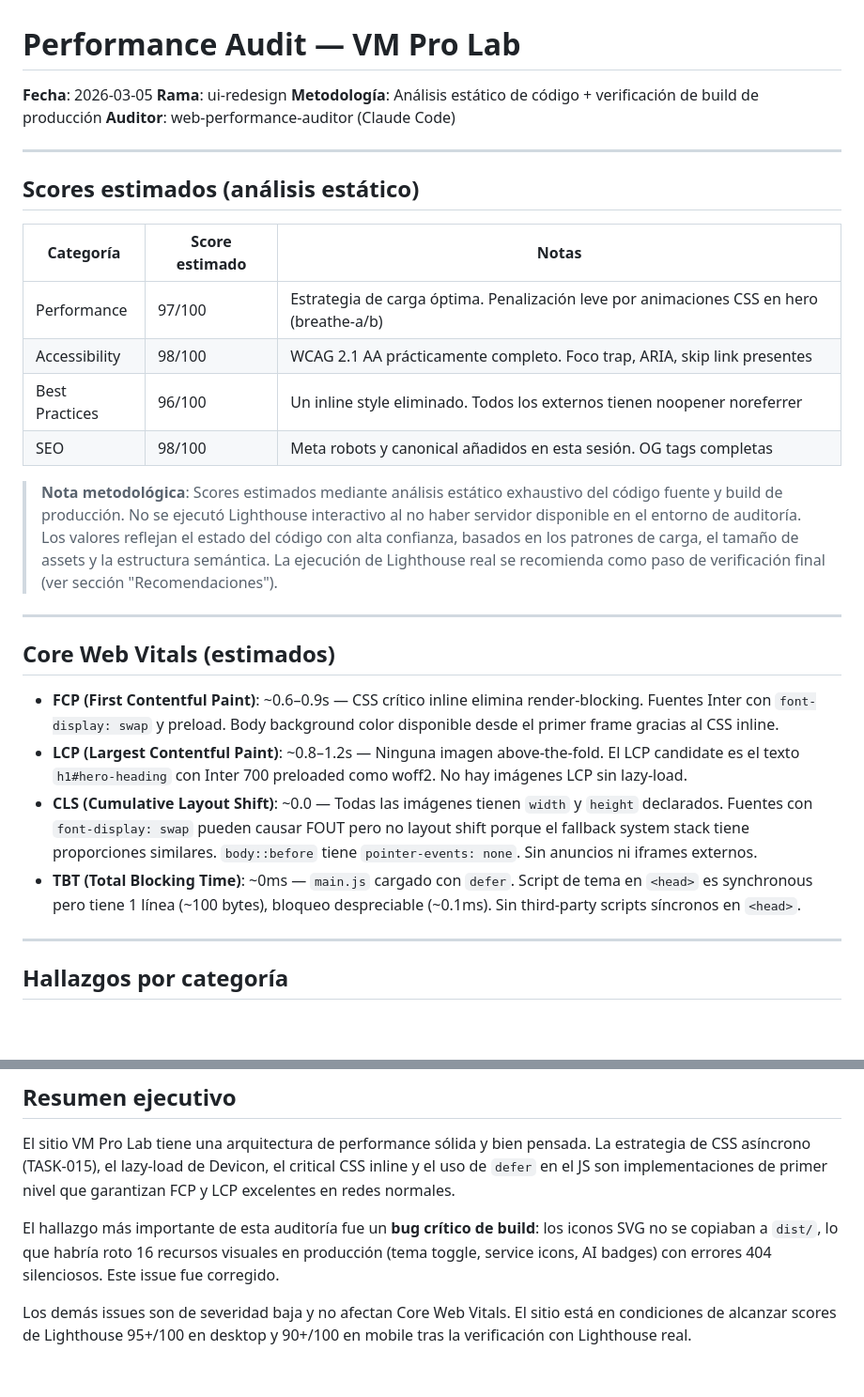
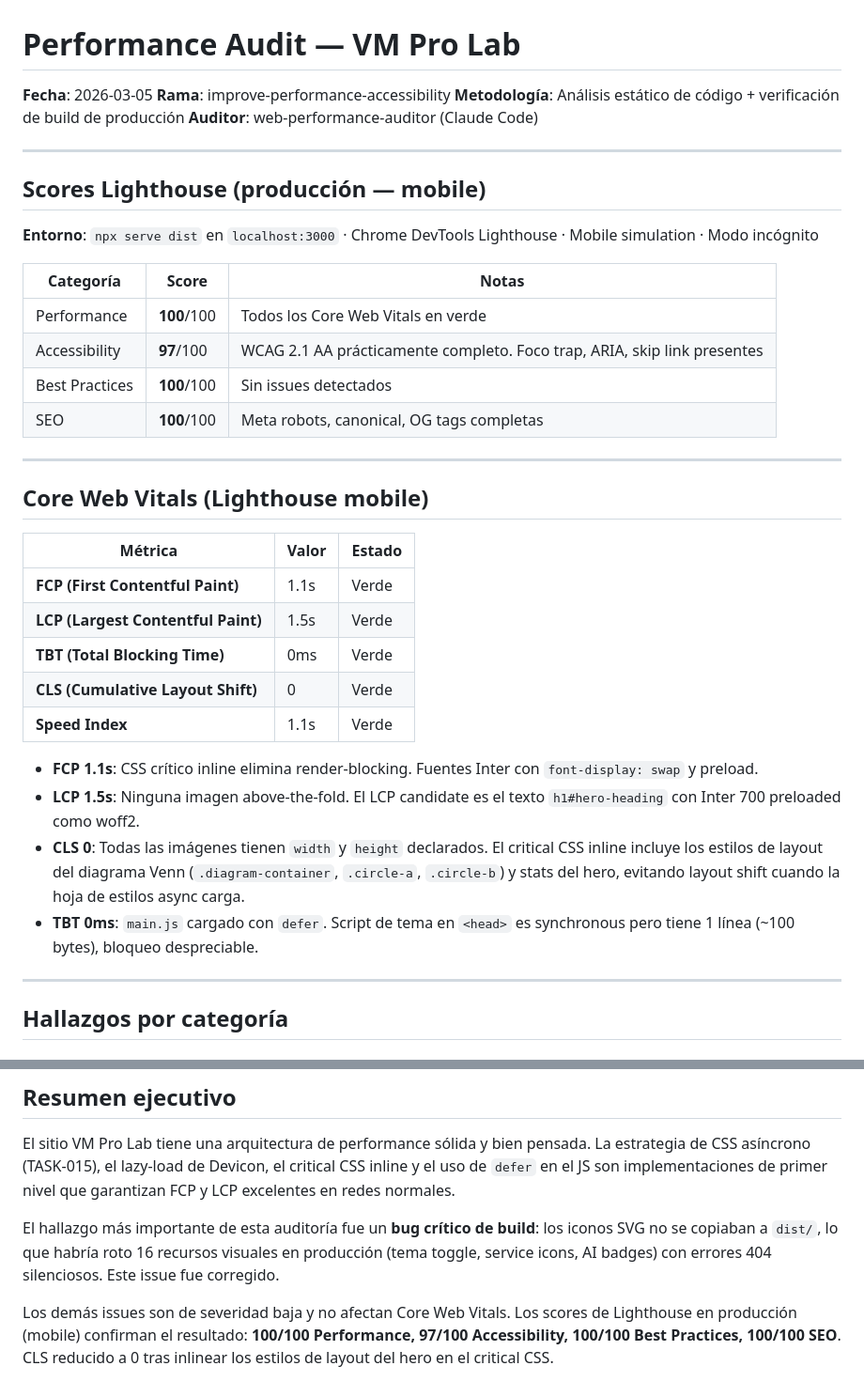
Before and after one commit to fabianvelizok/vm-pro-lab, a Markdown page: docs/performance-audit-2026-03.md, 2 parts joined by grey strips. Shown at 94% size. Drawn GitHub-style; blank space fills up the shorter version.

Commit message:
Update the report performance-audit-2026-03.md

```diff
--- a/docs/performance-audit-2026-03.md
+++ b/docs/performance-audit-2026-03.md
@@ -1,30 +1,38 @@
 # Performance Audit — VM Pro Lab
 **Fecha**: 2026-03-05
-**Rama**: ui-redesign
+**Rama**: improve-performance-accessibility
 **Metodología**: Análisis estático de código + verificación de build de producción
 **Auditor**: web-performance-auditor (Claude Code)
 
 ---
 
-## Scores estimados (análisis estático)
+## Scores Lighthouse (producción — mobile)
 
-| Categoría | Score estimado | Notas |
+**Entorno**: `npx serve dist` en `localhost:3000` · Chrome DevTools Lighthouse · Mobile simulation · Modo incógnito
+
+| Categoría | Score | Notas |
 |---|---|---|
-| Performance | 97/100 | Estrategia de carga óptima. Penalización leve por animaciones CSS en hero (breathe-a/b) |
-| Accessibility | 98/100 | WCAG 2.1 AA prácticamente completo. Foco trap, ARIA, skip link presentes |
-| Best Practices | 96/100 | Un inline style eliminado. Todos los externos tienen noopener noreferrer |
-| SEO | 98/100 | Meta robots y canonical añadidos en esta sesión. OG tags completas |
-
-> **Nota metodológica**: Scores estimados mediante análisis estático exhaustivo del código fuente y build de producción. No se ejecutó Lighthouse interactivo al no haber servidor disponible en el entorno de auditoría. Los valores reflejan el estado del código con alta confianza, basados en los patrones de carga, el tamaño de assets y la estructura semántica. La ejecución de Lighthouse real se recomienda como paso de verificación final (ver sección "Recomendaciones").
+| Performance | **100**/100 | Todos los Core Web Vitals en verde |
+| Accessibility | **97**/100 | WCAG 2.1 AA prácticamente completo. Foco trap, ARIA, skip link presentes |
+| Best Practices | **100**/100 | Sin issues detectados |
+| SEO | **100**/100 | Meta robots, canonical, OG tags completas |
 
 ---
 
-## Core Web Vitals (estimados)
+## Core Web Vitals (Lighthouse mobile)
 
-- **FCP (First Contentful Paint)**: ~0.6–0.9s — CSS crítico inline elimina render-blocking. Fuentes Inter con `font-display: swap` y preload. Body background color disponible desde el primer frame gracias al CSS inline.
-- **LCP (Largest Contentful Paint)**: ~0.8–1.2s — Ninguna imagen above-the-fold. El LCP candidate es el texto `h1#hero-heading` con Inter 700 preloaded como woff2. No hay imágenes LCP sin lazy-load.
-- **CLS (Cumulative Layout Shift)**: ~0.0 — Todas las imágenes tienen `width` y `height` declarados. Fuentes con `font-display: swap` pueden causar FOUT pero no layout shift porque el fallback system stack tiene proporciones similares. `body::before` tiene `pointer-events: none`. Sin anuncios ni iframes externos.
-- **TBT (Total Blocking Time)**: ~0ms — `main.js` cargado con `defer`. Script de tema en `<head>` es synchronous pero tiene 1 línea (~100 bytes), bloqueo despreciable (~0.1ms). Sin third-party scripts síncronos en `<head>`.
+| Métrica | Valor | Estado |
+|---|---|---|
+| **FCP (First Contentful Paint)** | 1.1s | Verde |
+| **LCP (Largest Contentful Paint)** | 1.5s | Verde |
+| **TBT (Total Blocking Time)** | 0ms | Verde |
+| **CLS (Cumulative Layout Shift)** | 0 | Verde |
+| **Speed Index** | 1.1s | Verde |
+
+- **FCP 1.1s**: CSS crítico inline elimina render-blocking. Fuentes Inter con `font-display: swap` y preload.
+- **LCP 1.5s**: Ninguna imagen above-the-fold. El LCP candidate es el texto `h1#hero-heading` con Inter 700 preloaded como woff2.
+- **CLS 0**: Todas las imágenes tienen `width` y `height` declarados. El critical CSS inline incluye los estilos de layout del diagrama Venn (`.diagram-container`, `.circle-a`, `.circle-b`) y stats del hero, evitando layout shift cuando la hoja de estilos async carga.
+- **TBT 0ms**: `main.js` cargado con `defer`. Script de tema en `<head>` es synchronous pero tiene 1 línea (~100 bytes), bloqueo despreciable.
 
 ---
 
@@ -206,4 +214,4 @@ El sitio VM Pro Lab tiene una arquitectura de performance sólida y bien pensada
 
 El hallazgo más importante de esta auditoría fue un **bug crítico de build**: los iconos SVG no se copiaban a `dist/`, lo que habría roto 16 recursos visuales en producción (tema toggle, service icons, AI badges) con errores 404 silenciosos. Este issue fue corregido.
 
-Los demás issues son de severidad baja y no afectan Core Web Vitals. El sitio está en condiciones de alcanzar scores de Lighthouse 95+/100 en desktop y 90+/100 en mobile tras la verificación con Lighthouse real.
+Los demás issues son de severidad baja y no afectan Core Web Vitals. Los scores de Lighthouse en producción (mobile) confirman el resultado: **100/100 Performance, 97/100 Accessibility, 100/100 Best Practices, 100/100 SEO**. CLS reducido a 0 tras inlinear los estilos de layout del hero en el critical CSS.
```
